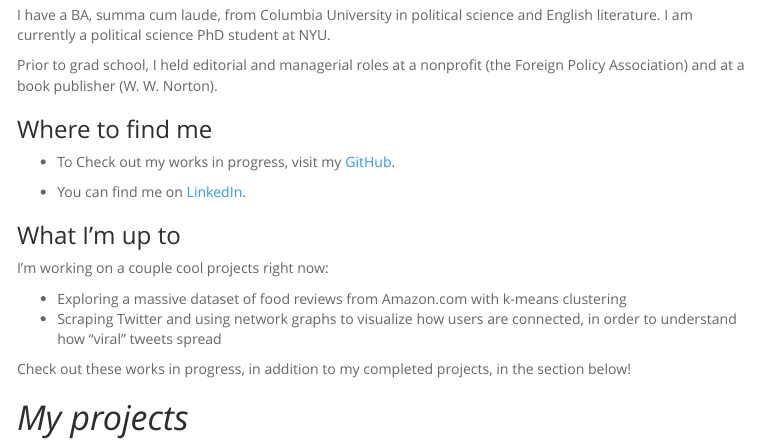
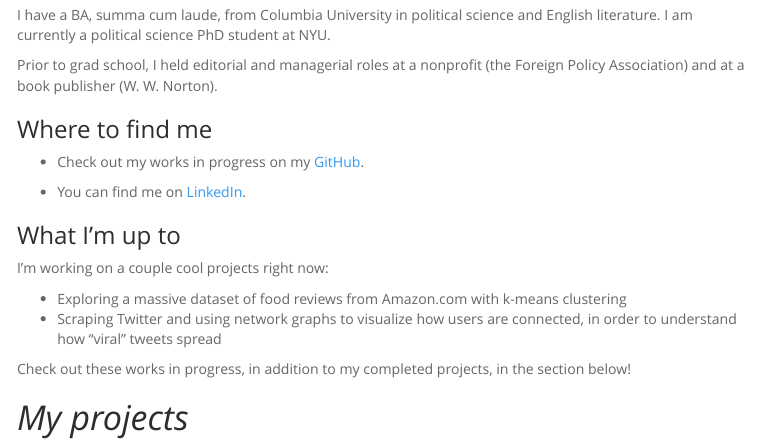
Before and after one commit to leslie-huang/leslie-huang.github.io, an R Markdown document (index.Rmd): the page in a window 1100 px wide, from 320 px down. The pictures show the output file index.html that the author committed with the source, opened offline; menus at the side of the page are left out.

Commit message:
Fixed typo

```diff
--- a/index.Rmd
+++ b/index.Rmd
@@ -28,7 +28,7 @@ Prior to grad school, I held editorial and managerial roles at a nonprofit (the
 
 ### Where to find me
 
-* To Check out my works in progress, visit my <a href="https://github.com/leslie-huang">GitHub</a>.
+* Check out my works in progress on my <a href="https://github.com/leslie-huang">GitHub</a>.
 
 * You can find me on <a href="https://www.linkedin.com/in/huangleslie">LinkedIn</a>.
 
```
Also changed, not shown: index.html.
